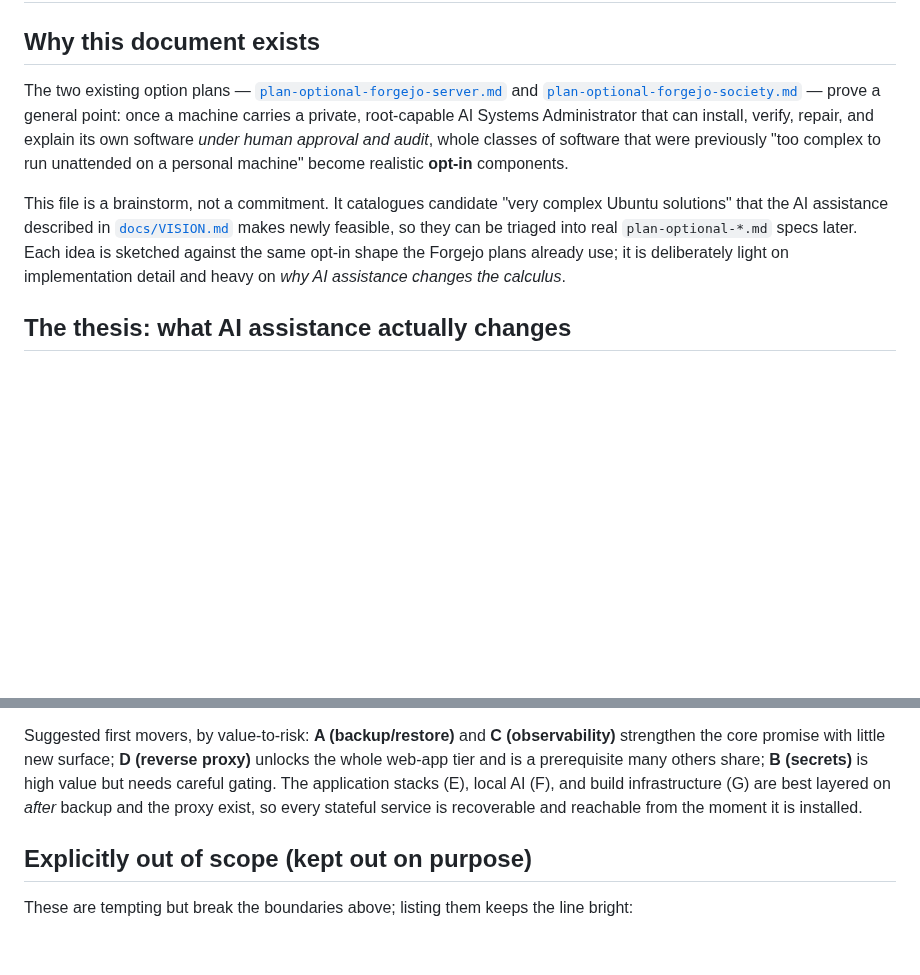
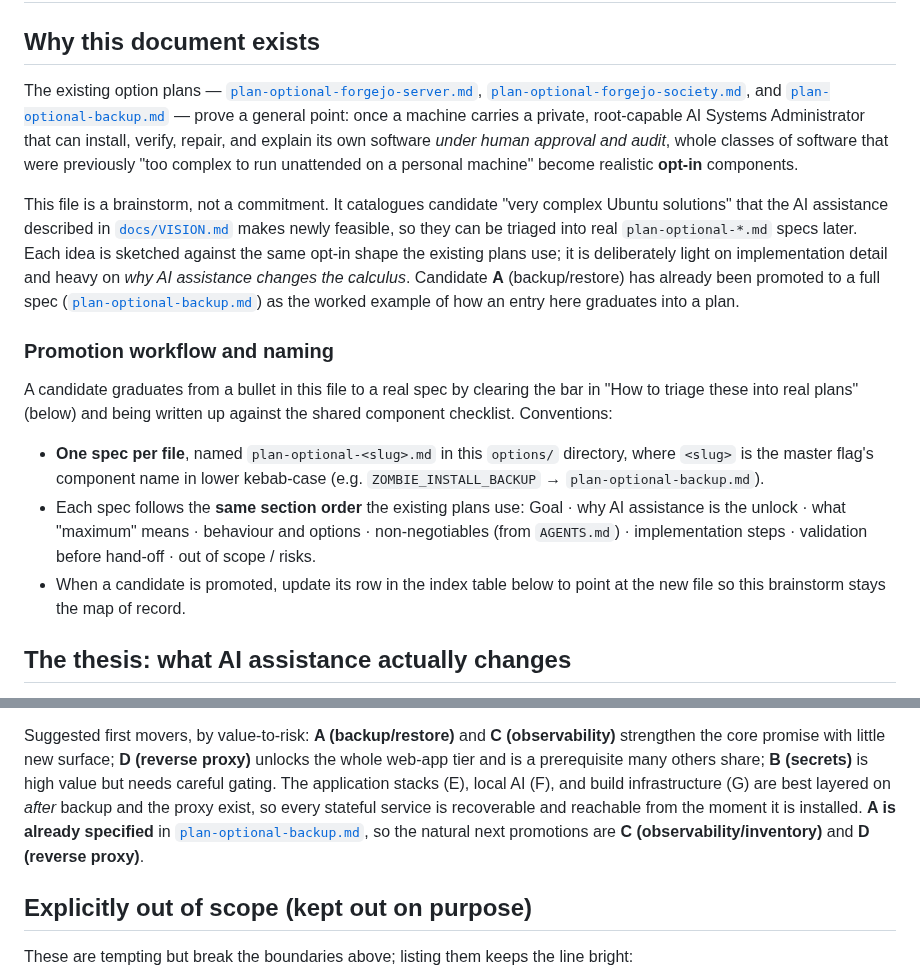
Before and after one commit to japer-technology/ubuntu-zombie, a Markdown page: options/brainstorm.md, 2 parts joined by grey strips. GitHub-like rendering; blank space fills up the shorter version.

Commit message:
Add backup plan-optional spec; enhance brainstorm with triage index

```diff
--- a/options/brainstorm.md
+++ b/options/brainstorm.md
@@ -2,22 +2,44 @@
 
 ## Why this document exists
 
-The two existing option plans —
-[`plan-optional-forgejo-server.md`](plan-optional-forgejo-server.md) and
-[`plan-optional-forgejo-society.md`](plan-optional-forgejo-society.md) —
-prove a general point: once a machine carries a private, root-capable AI
-Systems Administrator that can install, verify, repair, and explain its
-own software *under human approval and audit*, whole classes of software
-that were previously "too complex to run unattended on a personal
-machine" become realistic **opt-in** components.
+The existing option plans —
+[`plan-optional-forgejo-server.md`](plan-optional-forgejo-server.md),
+[`plan-optional-forgejo-society.md`](plan-optional-forgejo-society.md),
+and [`plan-optional-backup.md`](plan-optional-backup.md) — prove a
+general point: once a machine carries a private, root-capable AI Systems
+Administrator that can install, verify, repair, and explain its own
+software *under human approval and audit*, whole classes of software that
+were previously "too complex to run unattended on a personal machine"
+become realistic **opt-in** components.
 
 This file is a brainstorm, not a commitment. It catalogues candidate
 "very complex Ubuntu solutions" that the AI assistance described in
 [`docs/VISION.md`](../docs/VISION.md) makes newly feasible, so they can
 be triaged into real `plan-optional-*.md` specs later. Each idea is
-sketched against the same opt-in shape the Forgejo plans already use; it
-is deliberately light on implementation detail and heavy on *why AI
-assistance changes the calculus*.
+sketched against the same opt-in shape the existing plans use; it is
+deliberately light on implementation detail and heavy on *why AI
+assistance changes the calculus*. Candidate **A** (backup/restore) has
+already been promoted to a full spec
+([`plan-optional-backup.md`](plan-optional-backup.md)) as the worked
+example of how an entry here graduates into a plan.
+
+### Promotion workflow and naming
+
+A candidate graduates from a bullet in this file to a real spec by
+clearing the bar in "How to triage these into real plans" (below) and
+being written up against the shared component checklist. Conventions:
+
+- **One spec per file**, named `plan-optional-<slug>.md` in this
+  `options/` directory, where `<slug>` is the master flag's component
+  name in lower kebab-case (e.g. `ZOMBIE_INSTALL_BACKUP` →
+  `plan-optional-backup.md`).
+- Each spec follows the **same section order** the existing plans use:
+  Goal · why AI assistance is the unlock · what "maximum" means ·
+  behaviour and options · non-negotiables (from `AGENTS.md`) ·
+  implementation steps · validation before hand-off · out of scope /
+  risks.
+- When a candidate is promoted, update its row in the index table below
+  to point at the new file so this brainstorm stays the map of record.
 
 ## The thesis: what AI assistance actually changes
 
@@ -246,7 +292,10 @@ prerequisite many others share; **B (secrets)** is high value but needs
 careful gating. The application stacks (E), local AI (F), and build
 infrastructure (G) are best layered on *after* backup and the proxy
 exist, so every stateful service is recoverable and reachable from the
-moment it is installed.
+moment it is installed. **A is already specified** in
+[`plan-optional-backup.md`](plan-optional-backup.md), so the natural next
+promotions are **C (observability/inventory)** and **D (reverse
+proxy)**.
 
 ## Explicitly out of scope (kept out on purpose)
 
```
Also changed, not shown: other parts of options/brainstorm.md (+32 -8 lines), options/plan-optional-backup.md (added, +365 -0 lines).
